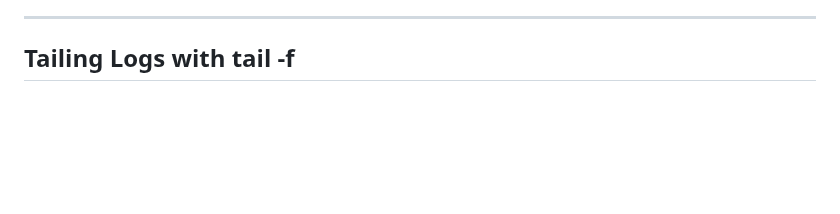
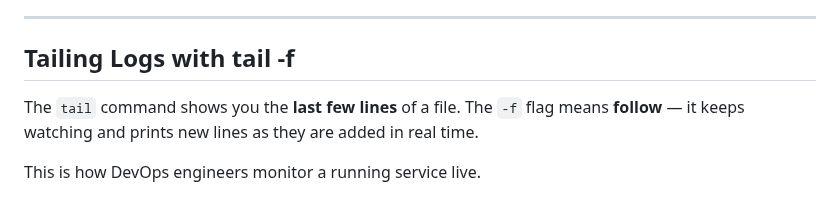
Before and after one commit to Taimoor-Kamran/SMIT_DEVOPS, a Markdown page: Phase_3/class2.md, the part around the change. Drawn GitHub-style; blank space fills up the shorter version.

Commit message:
Add tail -f definition and purpose
Co-Authored-By: Claude Sonnet 4.6 <noreply@anthropic.com>

```diff
--- a/Phase_3/class2.md
+++ b/Phase_3/class2.md
@@ -239,3 +239,8 @@ Each line has:
 ---
 
 ## Tailing Logs with tail -f
+
+The `tail` command shows you the **last few lines** of a file.
+The `-f` flag means **follow** — it keeps watching and prints new lines as they are added in real time.
+
+This is how DevOps engineers monitor a running service live.
```
